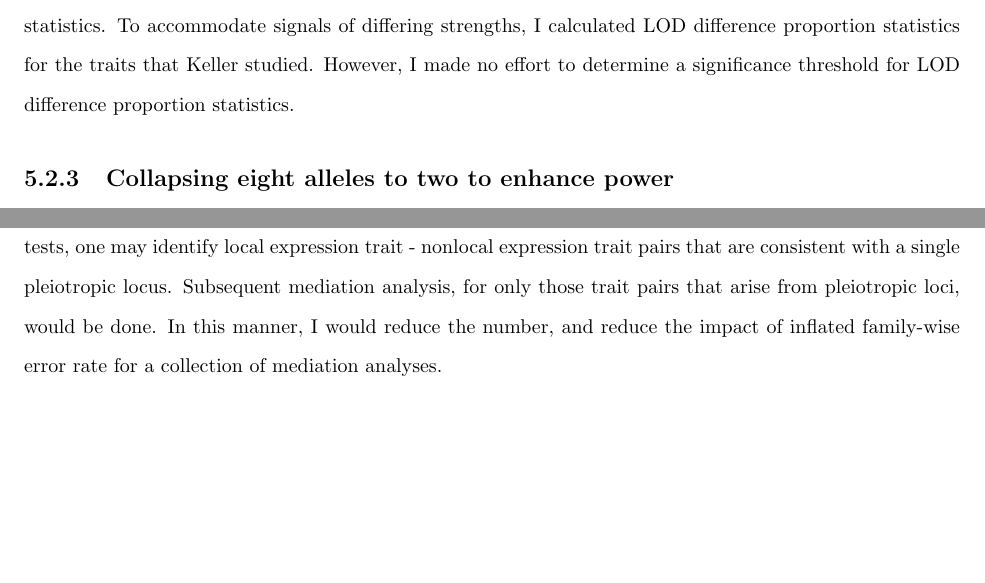
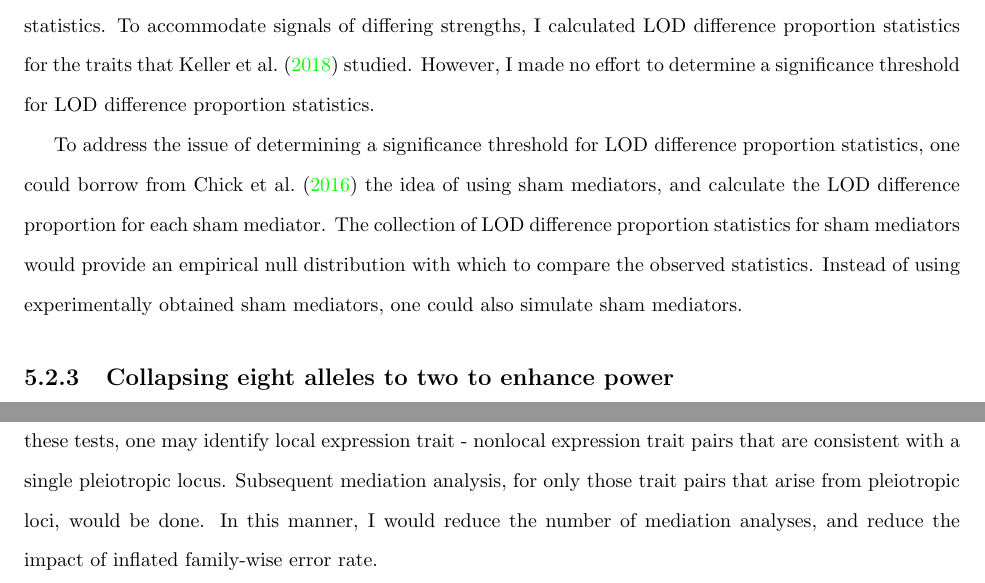
Before and after one commit to fboehm/diss-latex, a LaTeX thesis (diss.tex, which reads ch5.tex): two parts of pages 94 and 95 of 104, joined at a grey line, cut so that both start at the same text, the shorter picture padded with empty space. Compiled offline with pdfLaTeX.

Commit message:
updated ch5 text

```diff
--- a/ch5.tex
+++ b/ch5.tex
@@ -76,7 +76,13 @@ In my studies, I identify traits of interest as pairs in which each shows suffic
 
 \subsection{Determining significance thresholds for LOD difference and LOD difference proportion statistics}
 
-One methodological question that arose in Chapter~\ref{sec:applications} is that of determining significance thresholds in mediation analyses. \citet{chick2016defining}, in a landmark investigation of mediation methods for sytems genetics studies, approximated the null LOD difference statistic distribution with an empirical distribution of sham intermediates. \citet{keller2018genetic} used an arbitrary threshold of 1.5 for declaring significant LOD difference statistics. To accommodate signals of differing strengths, I calculated LOD difference proportion statistics for the traits that Keller studied. However, I made no effort to determine a significance threshold for LOD difference proportion statistics.
+One methodological question that arose in Chapter~\ref{sec:applications} is that of determining significance thresholds in mediation analyses. \citet{chick2016defining}, in a landmark investigation of mediation methods for sytems genetics studies, approximated the null LOD difference statistic distribution with an empirical distribution of sham intermediates. \citet{keller2018genetic} used an arbitrary threshold of 1.5 for declaring significant LOD difference statistics. To accommodate signals of differing strengths, I calculated LOD difference proportion statistics for the traits that \citet{keller2018genetic} studied. However, I made no effort to determine a significance threshold for LOD difference proportion statistics.
+
+To address the issue of determining a significance threshold for LOD difference proportion statistics, one could borrow from \citet{chick2016defining} the idea of using sham mediators, and calculate the LOD difference proportion for each sham mediator. The collection of LOD difference proportion statistics for sham mediators would provide an empirical null distribution with which to compare the observed statistics. Instead of using experimentally obtained sham mediators, one could also simulate sham mediators.
+
+
+
+
 
 \subsection{Collapsing eight alleles to two to enhance power}
 
@@ -93,4 +99,4 @@ At the present time, this is an open research question. I would begin with a sim
 
 \subsection{Multiple testing in mediation analysis}
 
-I learned in Chapter~\ref{sec:applications} that my pleiotropy test is a useful screen before performing mediation analyses. One application of this fact is in reducing the number of mediation analyses when examining an expression QTL hotspot. Doing fewer mediation analyses leads to a less strict significance threshold for the LOD difference and related test statistics. I envision a procedure in which one performs a collection of pleiotropy tests pairing local expression traits with nonlocal expression traits, like I did in Section~\ref{sec:hotspot-dissection}. With the results of these tests, one may identify local expression trait - nonlocal expression trait pairs that are consistent with a single pleiotropic locus. Subsequent mediation analysis, for only those trait pairs that arise from pleiotropic loci, would be done. In this manner, I would reduce the number, and reduce the impact of inflated family-wise error rate for a collection of mediation analyses.
+I learned in Chapter~\ref{sec:applications} that my pleiotropy test is a useful screen before performing mediation analyses. One application of this fact is in reducing the number of mediation analyses when examining an expression QTL hotspot. Doing fewer mediation analyses leads to a less strict significance threshold for the LOD difference and related test statistics. I envision a procedure in which one performs a collection of pleiotropy tests pairing local expression traits with nonlocal expression traits, like I did in Section~\ref{sec:hotspot-dissection}. With the results of these tests, one may identify local expression trait - nonlocal expression trait pairs that are consistent with a single pleiotropic locus. Subsequent mediation analysis, for only those trait pairs that arise from pleiotropic loci, would be done. In this manner, I would reduce the number of mediation analyses, and reduce the impact of inflated family-wise error rate.
```
Also changed, not shown: diss.pdf.
